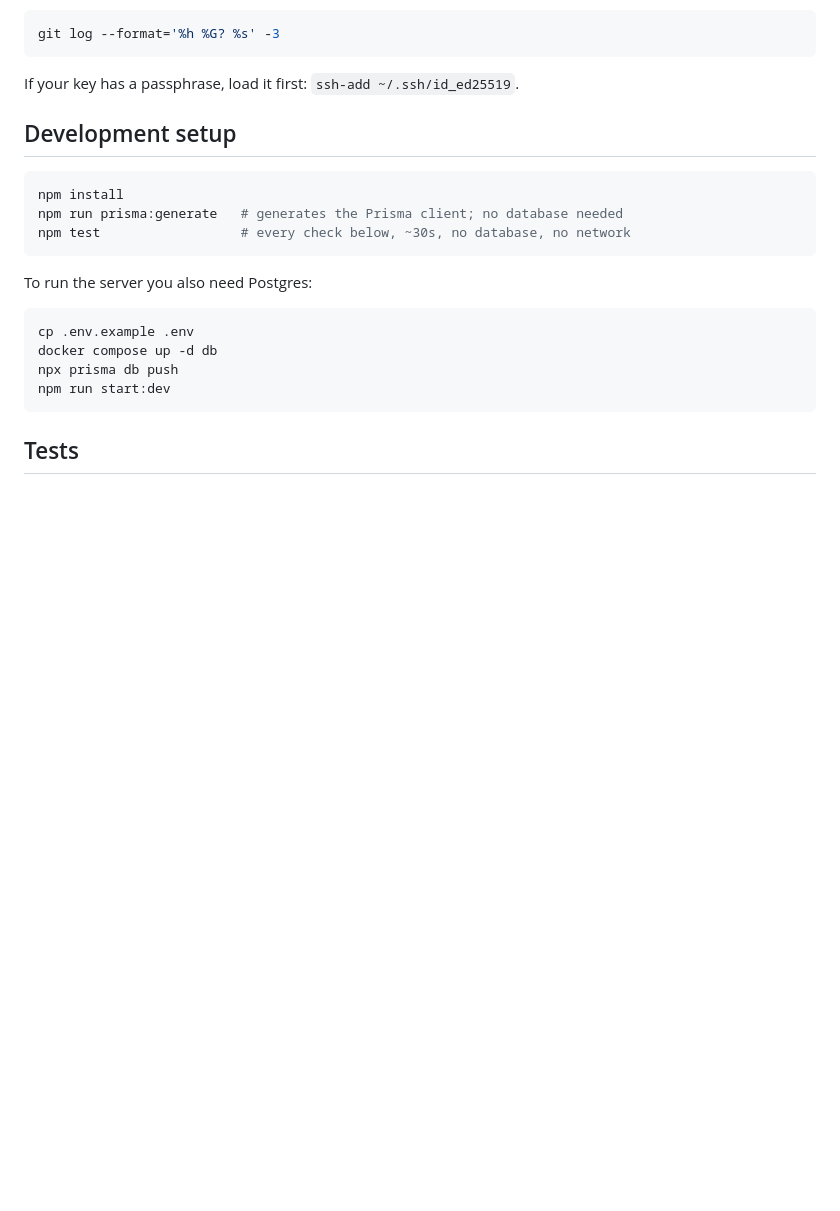
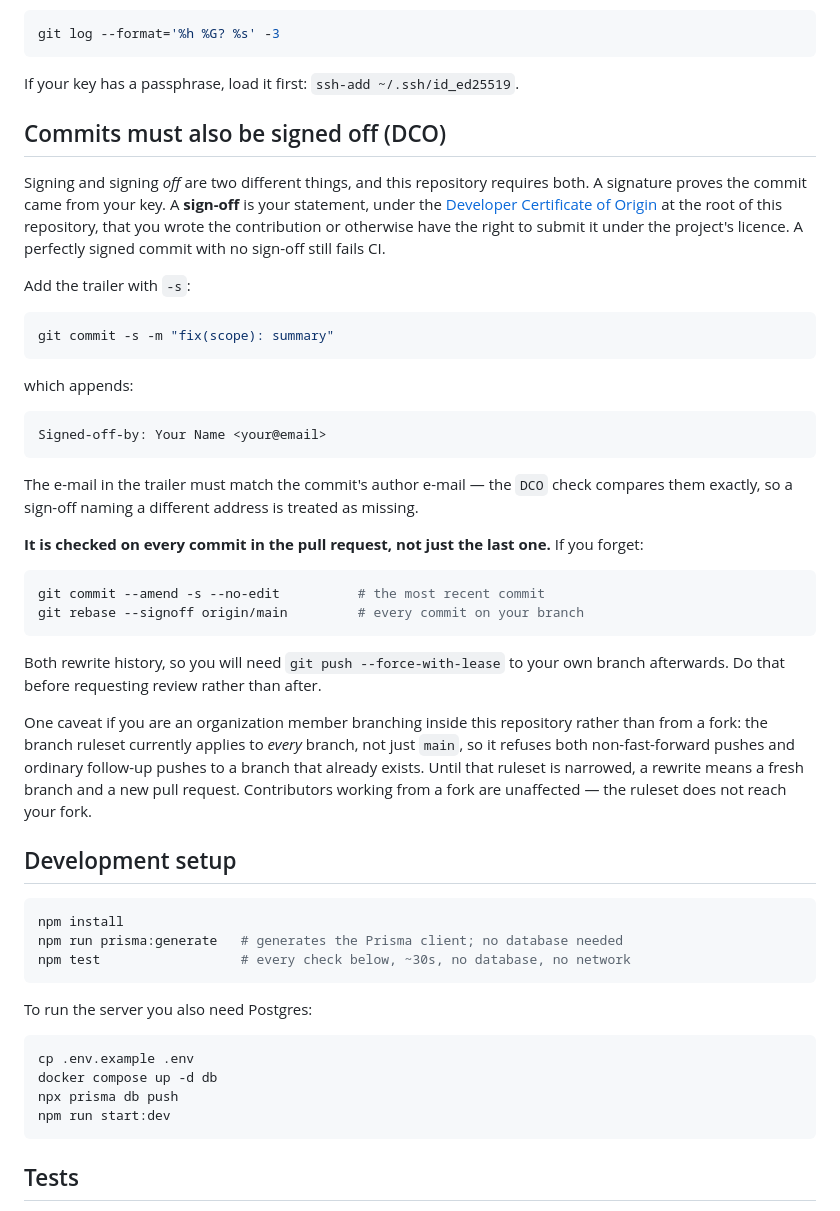
Before and after one commit to Harmonizedx/open-residency, a Markdown page: CONTRIBUTING.md, the part around the change. Drawn GitHub-style; blank space fills up the shorter version.

Commit message:
docs(contributing): the DCO sign-off was enforced but never documented
CONTRIBUTING.md has a "Commits must be signed" section covering SSH
signing, key registration and allowed_signers — and never mentions
Signed-off-by, while .github/workflows/dco.yml fails the build without
it. A contributor can follow that section exactly and still get a red
check with no documented cause.

Adds a sibling section that names the two mechanisms as separate gates,
because conflating them is the actual trap: the DCO is a provenance
statement under the root DCO file, not a signature.

Covers what the check actually enforces — every commit in the range,
trailer e-mail matching the author e-mail — and how to recover with
--amend -s or rebase --signoff.

The closing caveat about the ruleset applying to every branch should be
deleted once that ruleset is scoped to main.

Signed-off-by: ajiemussa <musa.m@harmonizedx.com>

````diff
--- a/CONTRIBUTING.md
+++ b/CONTRIBUTING.md
@@ -94,6 +94,46 @@ git log --format='%h %G? %s' -3
 ```
 
 If your key has a passphrase, load it first: `ssh-add ~/.ssh/id_ed25519`.
+
+## Commits must also be signed off (DCO)
+
+Signing and signing *off* are two different things, and this repository requires both. A
+signature proves the commit came from your key. A **sign-off** is your statement, under the
+[Developer Certificate of Origin](DCO) at the root of this repository, that you wrote the
+contribution or otherwise have the right to submit it under the project's licence. A
+perfectly signed commit with no sign-off still fails CI.
+
+Add the trailer with `-s`:
+
+```bash
+git commit -s -m "fix(scope): summary"
+```
+
+which appends:
+
+```
+Signed-off-by: Your Name <your@email>
+```
+
+The e-mail in the trailer must match the commit's author e-mail — the `DCO` check compares
+them exactly, so a sign-off naming a different address is treated as missing.
+
+**It is checked on every commit in the pull request, not just the last one.** If you forget:
+
+```bash
+git commit --amend -s --no-edit          # the most recent commit
+git rebase --signoff origin/main         # every commit on your branch
+```
+
+Both rewrite history, so you will need `git push --force-with-lease` to your own branch
+afterwards. Do that before requesting review rather than after.
+
+One caveat if you are an organization member branching inside this repository rather than
+from a fork: the branch ruleset currently applies to *every* branch, not just `main`, so it
+refuses both non-fast-forward pushes and ordinary follow-up pushes to a branch that already
+exists. Until that ruleset is narrowed, a rewrite means a fresh branch and a new pull
+request. Contributors working from a fork are unaffected — the ruleset does not reach your
+fork.
 
 ## Development setup
 
````
